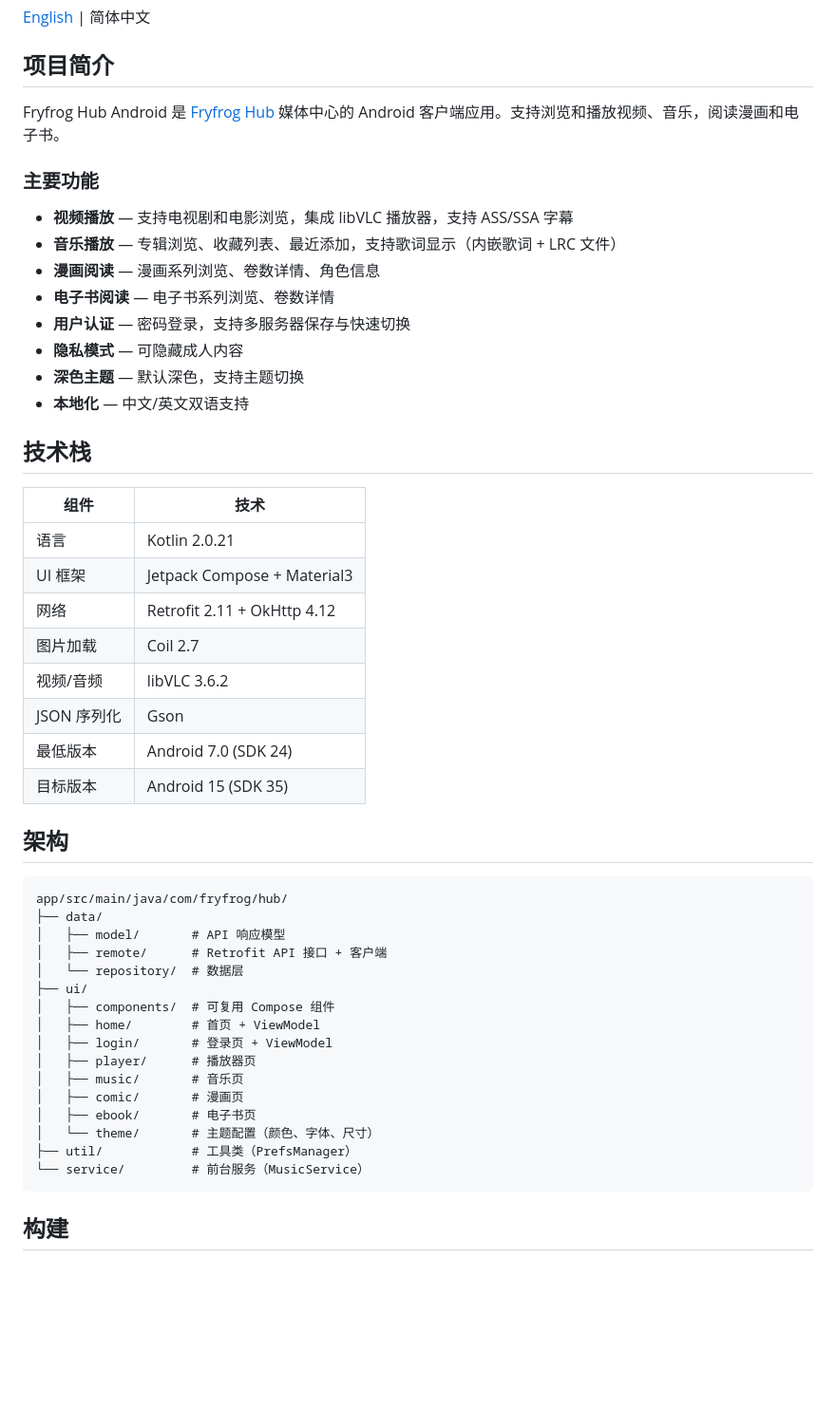
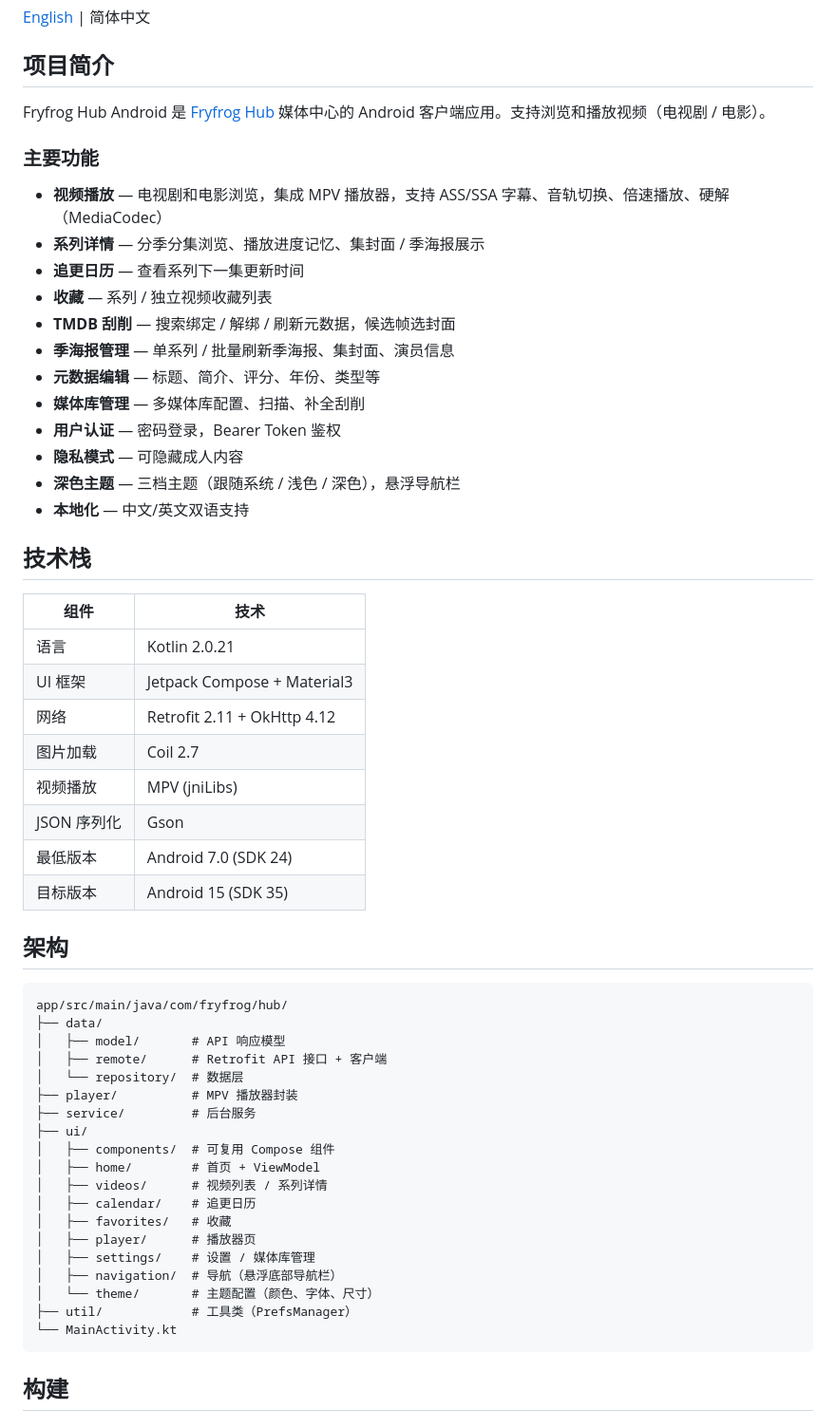
Before and after one commit to xbwsh/fryfrog-hub-android, a Markdown page: README.md, the part around one of its changes. Shown at 95% size. Rendered like a GitHub page; blank space fills up the shorter version.

````diff
--- a/README.md
+++ b/README.md
@@ -4,17 +4,21 @@
 
 ## 项目简介
 
-Fryfrog Hub Android 是 [Fryfrog Hub](https://github.com/fryfrog-hub) 媒体中心的 Android 客户端应用。支持浏览和播放视频、音乐，阅读漫画和电子书。
+Fryfrog Hub Android 是 [Fryfrog Hub](https://github.com/fryfrog-hub) 媒体中心的 Android 客户端应用。支持浏览和播放视频（电视剧 / 电影）。
 
 ### 主要功能
 
-- **视频播放** — 支持电视剧和电影浏览，集成 libVLC 播放器，支持 ASS/SSA 字幕
-- **音乐播放** — 专辑浏览、收藏列表、最近添加，支持歌词显示（内嵌歌词 + LRC 文件）
-- **漫画阅读** — 漫画系列浏览、卷数详情、角色信息
-- **电子书阅读** — 电子书系列浏览、卷数详情
-- **用户认证** — 密码登录，支持多服务器保存与快速切换
+- **视频播放** — 电视剧和电影浏览，集成 MPV 播放器，支持 ASS/SSA 字幕、音轨切换、倍速播放、硬解（MediaCodec）
+- **系列详情** — 分季分集浏览、播放进度记忆、集封面 / 季海报展示
+- **追更日历** — 查看系列下一集更新时间
+- **收藏** — 系列 / 独立视频收藏列表
+- **TMDB 刮削** — 搜索绑定 / 解绑 / 刷新元数据，候选帧选封面
+- **季海报管理** — 单系列 / 批量刷新季海报、集封面、演员信息
+- **元数据编辑** — 标题、简介、评分、年份、类型等
+- **媒体库管理** — 多媒体库配置、扫描、补全刮削
+- **用户认证** — 密码登录，Bearer Token 鉴权
 - **隐私模式** — 可隐藏成人内容
-- **深色主题** — 默认深色，支持主题切换
+- **深色主题** — 三档主题（跟随系统 / 浅色 / 深色），悬浮导航栏
 - **本地化** — 中文/英文双语支持
 
 ## 技术栈
@@ -25,7 +29,7 @@ Fryfrog Hub Android 是 [Fryfrog Hub](https://github.com/fryfrog-hub) 媒体中
 | UI 框架 | Jetpack Compose + Material3 |
 | 网络 | Retrofit 2.11 + OkHttp 4.12 |
 | 图片加载 | Coil 2.7 |
-| 视频/音频 | libVLC 3.6.2 |
+| 视频播放 | MPV (jniLibs) |
 | JSON 序列化 | Gson |
 | 最低版本 | Android 7.0 (SDK 24) |
 | 目标版本 | Android 15 (SDK 35) |
@@ -38,17 +42,20 @@ app/src/main/java/com/fryfrog/hub/
 │   ├── model/       # API 响应模型
 │   ├── remote/      # Retrofit API 接口 + 客户端
 │   └── repository/  # 数据层
+├── player/          # MPV 播放器封装
+├── service/         # 后台服务
 ├── ui/
 │   ├── components/  # 可复用 Compose 组件
 │   ├── home/        # 首页 + ViewModel
-│   ├── login/       # 登录页 + ViewModel
+│   ├── videos/      # 视频列表 / 系列详情
+│   ├── calendar/    # 追更日历
+│   ├── favorites/   # 收藏
 │   ├── player/      # 播放器页
-│   ├── music/       # 音乐页
-│   ├── comic/       # 漫画页
-│   ├── ebook/       # 电子书页
+│   ├── settings/    # 设置 / 媒体库管理
+│   ├── navigation/  # 导航（悬浮底部导航栏）
 │   └── theme/       # 主题配置（颜色、字体、尺寸）
 ├── util/            # 工具类（PrefsManager）
-└── service/         # 前台服务（MusicService）
+└── MainActivity.kt
 ```
 
 ## 构建
````
Also changed, not shown: other parts of README.md (+33 -9 lines).
